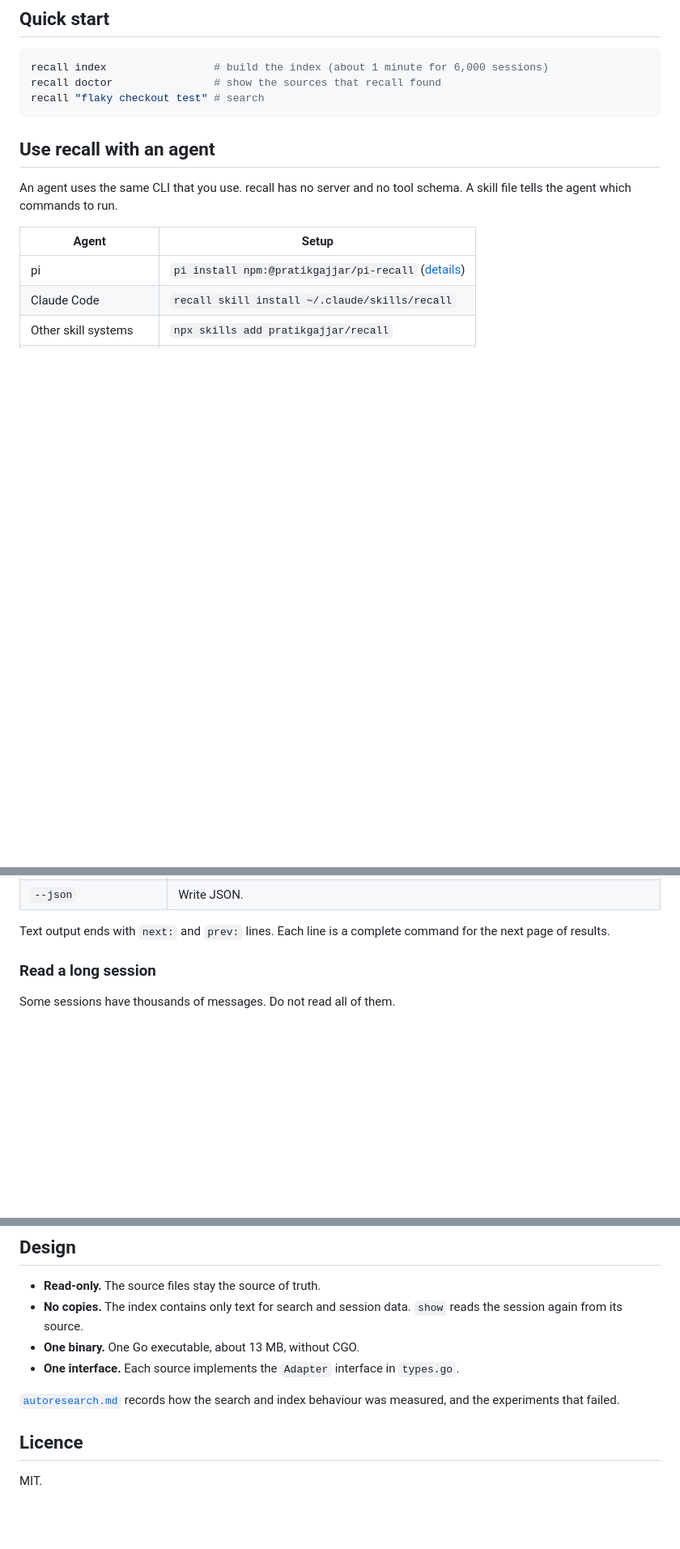
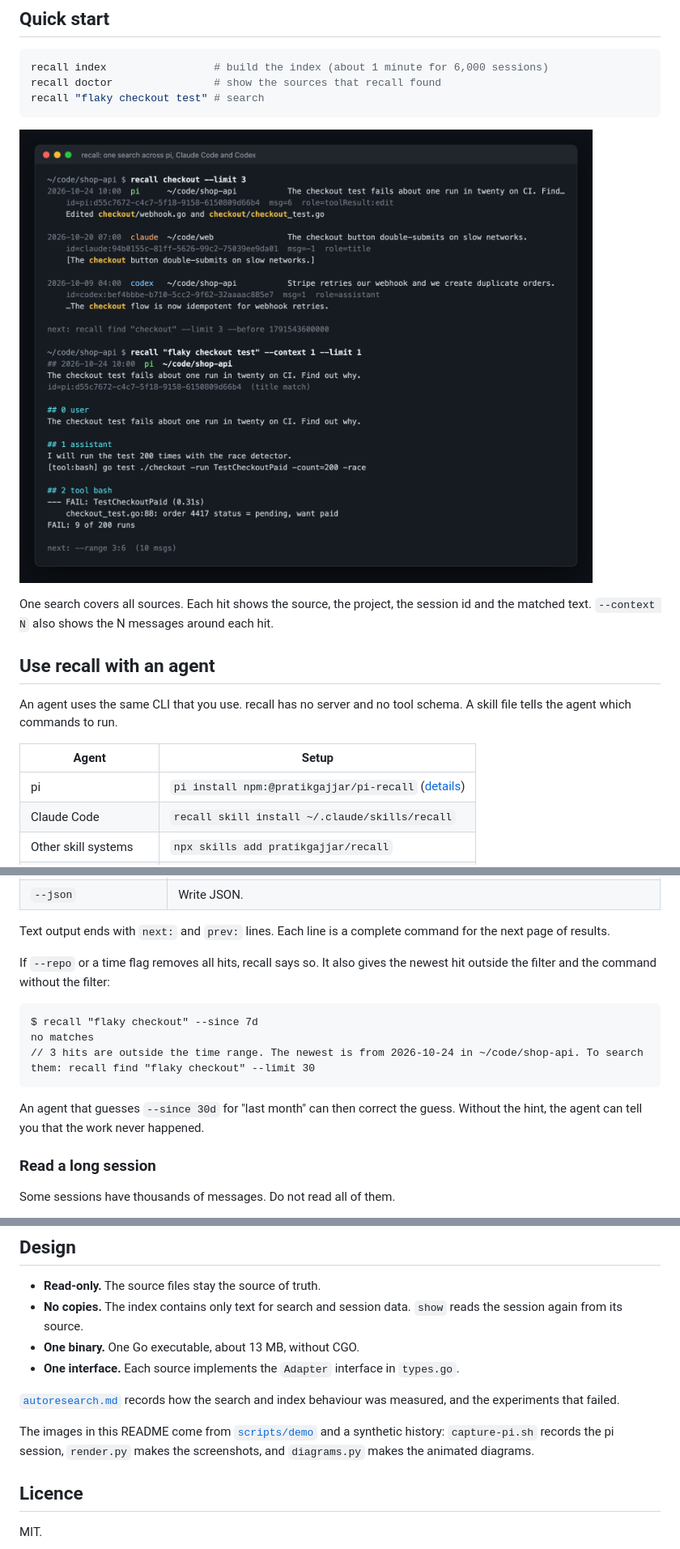
Before and after one commit to pratikgajjar/recall, a Markdown page: README.md, 3 parts joined by grey strips. Shown at 81% size. Rendered like a GitHub page; pictures changed too: docs/cli.png (added); blank space fills up the shorter version.

````diff
--- a/README.md
+++ b/README.md
@@ -40,6 +44,12 @@ recall index                 # build the index (about 1 minute for 6,000 session
 recall doctor                # show the sources that recall found
 recall "flaky checkout test" # search
 ```
+
+![recall find shows ranked hits from pi, Claude Code and Codex; --context shows the messages around a hit](docs/cli.png)
+
+One search covers all sources. Each hit shows the source, the project, the
+session id and the matched text. `--context N` also shows the N messages
+around each hit.
 
 ## Use recall with an agent
 
@@ -97,6 +107,19 @@ You can put a flag anywhere on the command line.
 
 Text output ends with `next:` and `prev:` lines. Each line is a complete
 command for the next page of results.
+
+If `--repo` or a time flag removes all hits, recall says so. It also gives
+the newest hit outside the filter and the command without the filter:
+
+```
+$ recall "flaky checkout" --since 7d
+no matches
+// 3 hits are outside the time range. The newest is from 2026-10-24 in ~/code/shop-api. To search them: recall find "flaky checkout" --limit 30
+```
+
+An agent that guesses `--since 30d` for "last month" can then correct the
+guess. Without the hint, the agent can tell you that the work never
+happened.
 
 ### Read a long session
 
@@ -330,6 +353,10 @@ See [`plugins/`](plugins/) for examples and
 [`autoresearch.md`](autoresearch.md) records how the search and index
 behaviour was measured, and the experiments that failed.
 
+The images in this README come from [`scripts/demo`](scripts/demo) and a
+synthetic history: `capture-pi.sh` records the pi session, `render.py` makes
+the screenshots, and `diagrams.py` makes the animated diagrams.
+
 ## Licence
 
 MIT.
````
Also changed, not shown: other parts of README.md (+5 -1 lines), packages/pi-recall/README.md (+4 -1 lines), 5 other files.
